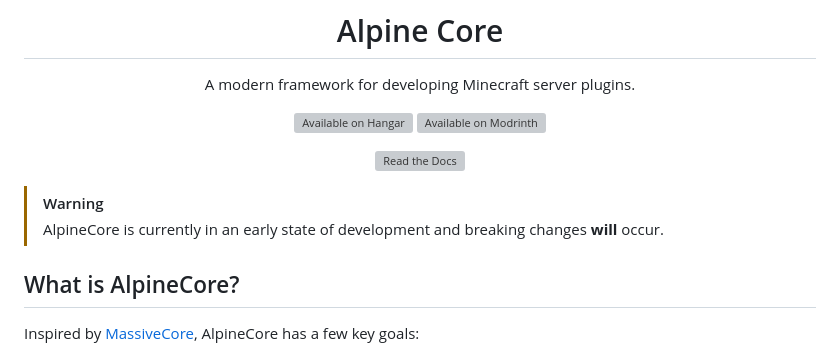
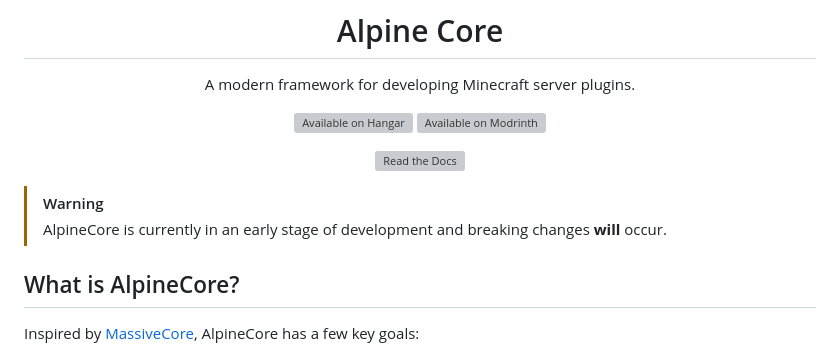
Before and after one commit to alpine-network/alpine-core, a Markdown page: README.md, the part around the change. GitHub-like rendering; grey boxes are pictures that could not be loaded.

Commit message:
fix: grammar

```diff
--- a/README.md
+++ b/README.md
@@ -12,7 +12,7 @@ A modern framework for developing Minecraft server plugins.
 
 <!-- modrinth_exclude.start -->
 > [!WARNING]
-> AlpineCore is currently in an early state of development and breaking changes **will** occur.
+> AlpineCore is currently in an early stage of development and breaking changes **will** occur.
 <!-- modrinth_exclude.end -->
 
 ## What is AlpineCore?
```
